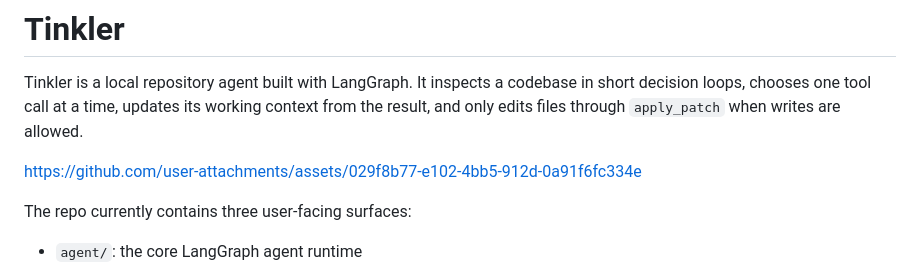
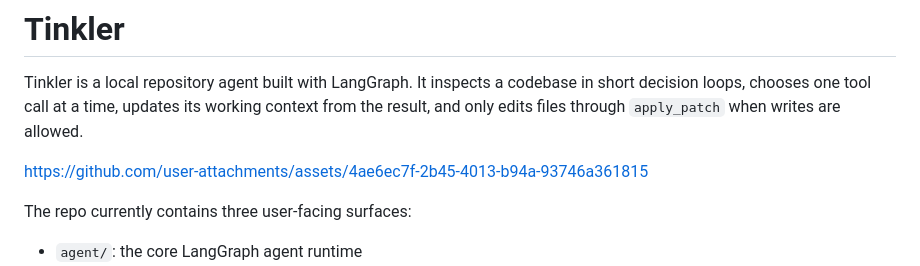
Before and after one commit to riturajFi/Tinkler, a Markdown page: README.md, the part around the change. GitHub-like rendering.

```diff
--- a/README.md
+++ b/README.md
@@ -2,8 +2,7 @@
 
 Tinkler is a local repository agent built with LangGraph. It inspects a codebase in short decision loops, chooses one tool call at a time, updates its working context from the result, and only edits files through `apply_patch` when writes are allowed.
 
-https://github.com/user-attachments/assets/029f8b77-e102-4bb5-912d-0a91f6fc334e
-
+https://github.com/user-attachments/assets/4ae6ec7f-2b45-4013-b94a-93746a361815
 
 The repo currently contains three user-facing surfaces:
 
```
